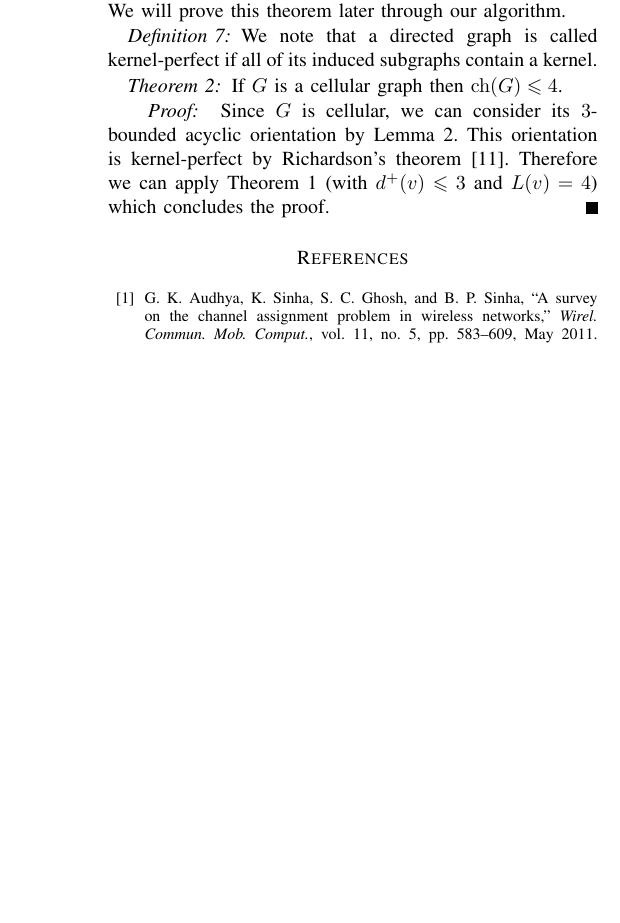
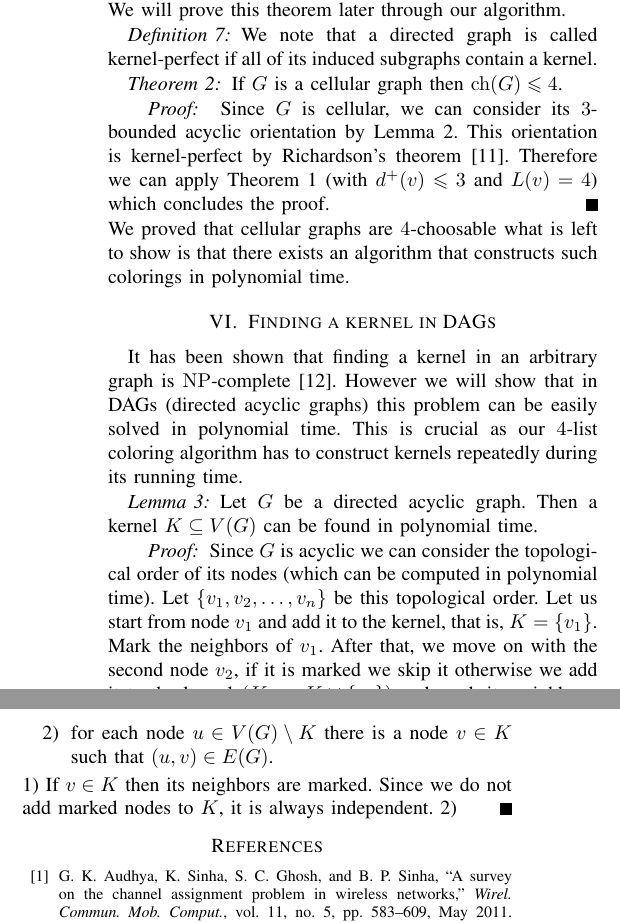
Before and after one commit to Benmartin92/research-kth, a LaTeX paper (final-report-theory/final-report-theory.tex): part of one column of page 3 of 3 before the commit and two parts of the columns of page 3 of 3 after it, the two joined at a grey line, cut so that both start at the same text, the shorter picture padded with empty space. Compiled offline with pdfLaTeX.

Commit message:
Final-report-theory: added Finding a kernel in DAGs section. The proof has to be finished later as it is incomplete.

```diff
--- a/final-report-theory/final-report-theory.tex
+++ b/final-report-theory/final-report-theory.tex
@@ -207,7 +207,21 @@ If $G$ is a cellular graph then $\ch(G) \leqslant 4$.
 \begin{proof}
 Since $G$ is cellular, we can consider its $3$-bounded acyclic orientation by Lemma \ref{lem:bounded-acyclic-orientation}. This orientation is kernel-perfect by Richardson's theorem \cite{richardson1946}. Therefore we can apply Theorem \ref{thm:galvin} (with $d^+(v) \leqslant 3$ and $L(v)=4$) which concludes the proof.
 \end{proof}
+We proved that cellular graphs are $4$-choosable what is left to show is that there exists an algorithm that constructs such colorings in polynomial time.
+\section{Finding a kernel in DAGs}
 
+It has been shown that finding a kernel in an arbitrary graph is $\mathrm{NP}$-complete \cite{chvatal}. However we will show that in DAGs (directed acyclic graphs) this problem can be easily solved in polynomial time. This is crucial as our $4$-list coloring algorithm has to construct kernels repeatedly during its running time.
+
+\begin{lem} Let $G$ be a directed acyclic graph. Then a kernel $K \subseteq V(G)$ can be found in polynomial time.
+\end{lem}
+\begin{proof} Since $G$ is acyclic we can consider the topological order of its nodes (which can be computed in polynomial time). Let $\lbrace v_1, v_2, \ldots, v_n \rbrace$ be this topological order. Let us start from node $v_1$ and add it to the kernel, that is, $K = \lbrace v_1 \rbrace$. Mark the neighbors of $v_1$. After that, we move on with the second node $v_2$, if it is marked we skip it otherwise we add it to the kernel $(K := K \cup \lbrace v_2 \rbrace)$ and mark its neighbors. Repeat this procedure with the remaining nodes. We need to prove that
+\begin{enumerate}
+\item $K$ is independent and
+\item for each node $u \in V(G) \setminus K$ there is a node $v \in K$ such that $(u,v) \in E(G)$.
+\end{enumerate}
+1) If $v \in K$ then its neighbors are marked. Since we do not add marked nodes to $K$, it is always independent.
+2)
+\end{proof}
 \addtolength{\textheight}{-12cm}   % This command serves to balance the column lengths
                                   % on the last page of the document manually. It shortens
                                   % the textheight of the last page by a suitable amount.
```
